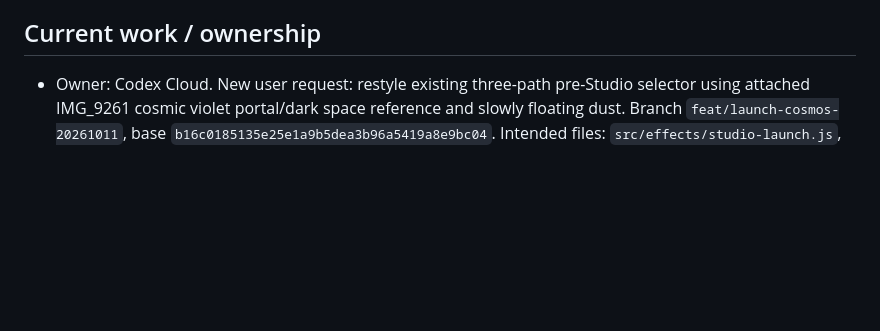
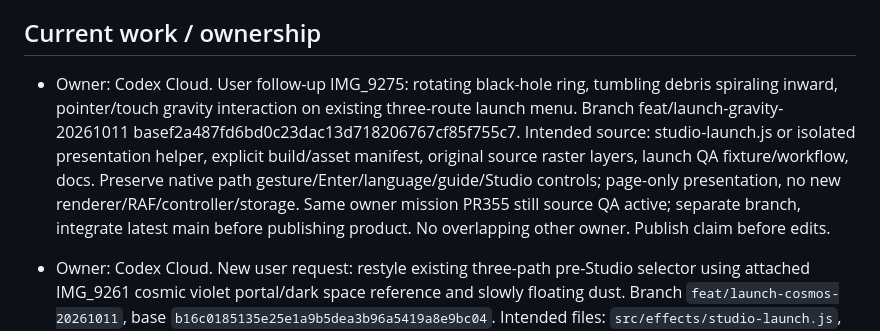
Before and after one commit to icelolan-ai/planet2, a Markdown page: docs/AI-WORK-LOG.md, the part around the change. Drawn GitHub-style; blank space fills up the shorter version.

Commit message:
docs: claim interactive cosmic gravity follow-up

```diff
--- a/docs/AI-WORK-LOG.md
+++ b/docs/AI-WORK-LOG.md
@@ -3,6 +3,8 @@
 Use with `AGENTS.md` and `AI-HANDOFF.md`. Entries are append-only; correct mistakes with a new dated entry. Times use Asia/Bangkok. Older detailed history remains in `AI-HANDOFF.md` and Git/PR history; this file does not invent missing release evidence.
 
 ## Current work / ownership
+
+- Owner: Codex Cloud. User follow-up IMG_9275: rotating black-hole ring, tumbling debris spiraling inward, pointer/touch gravity interaction on existing three-route launch menu. Branch feat/launch-gravity-20261011 basef2a487fd6bd0c23dac13d718206767cf85f755c7. Intended source: studio-launch.js or isolated presentation helper, explicit build/asset manifest, original source raster layers, launch QA fixture/workflow, docs. Preserve native path gesture/Enter/language/guide/Studio controls; page-only presentation, no new renderer/RAF/controller/storage. Same owner mission PR355 still source QA active; separate branch, integrate latest main before publishing product. No overlapping other owner. Publish claim before edits.
 
 - Owner: Codex Cloud. New user request: restyle existing three-path pre-Studio selector using attached IMG_9261 cosmic violet portal/dark space reference and slowly floating dust. Branch `feat/launch-cosmos-20261011`, base `b16c0185135e25e1a9b5dea3b96a5419a8e9bc04`. Intended files: `src/effects/studio-launch.js`, `src/build_web.py`, new `src/assets-src/launch/**`, focused QA fixture/workflow, design QA report, log/handoff. Preserve native path selection/swipe/Enter/language/guide/Studio owners; no new WebGL renderer/RAF. Fresh open PR check: only unrelated #1. Rocket PR353 merged; live QA38123260584 still running, no live release claim yet. Publish this claim before source edits.
 
```
Also changed, not shown: docs/AI-HANDOFF.md (+4 -0 lines).
